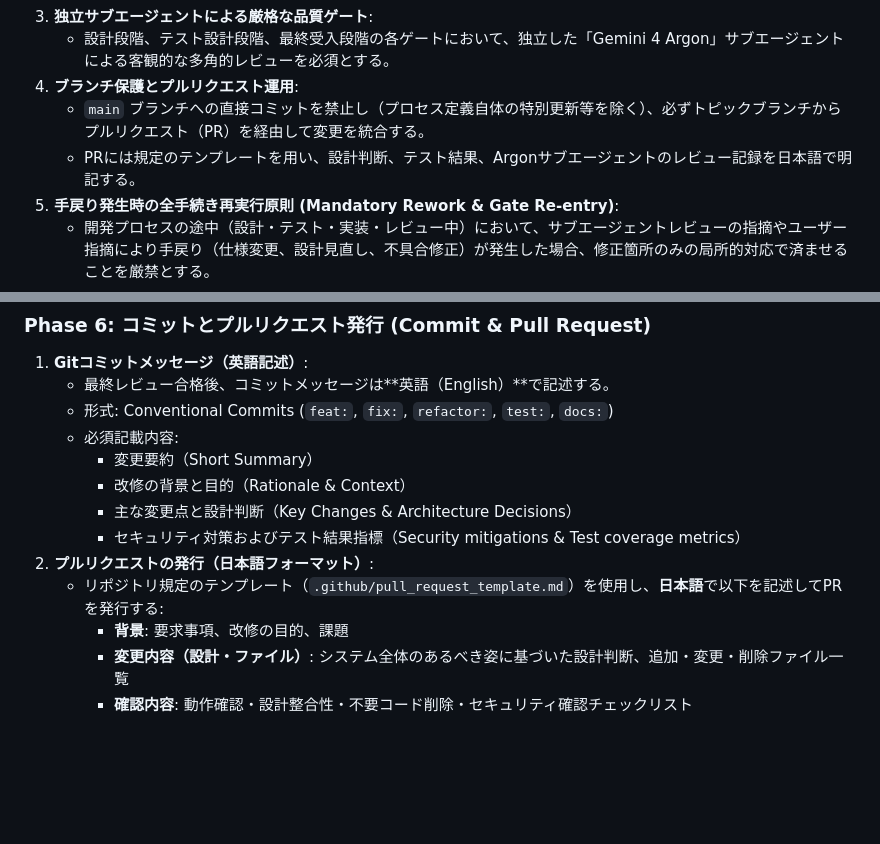
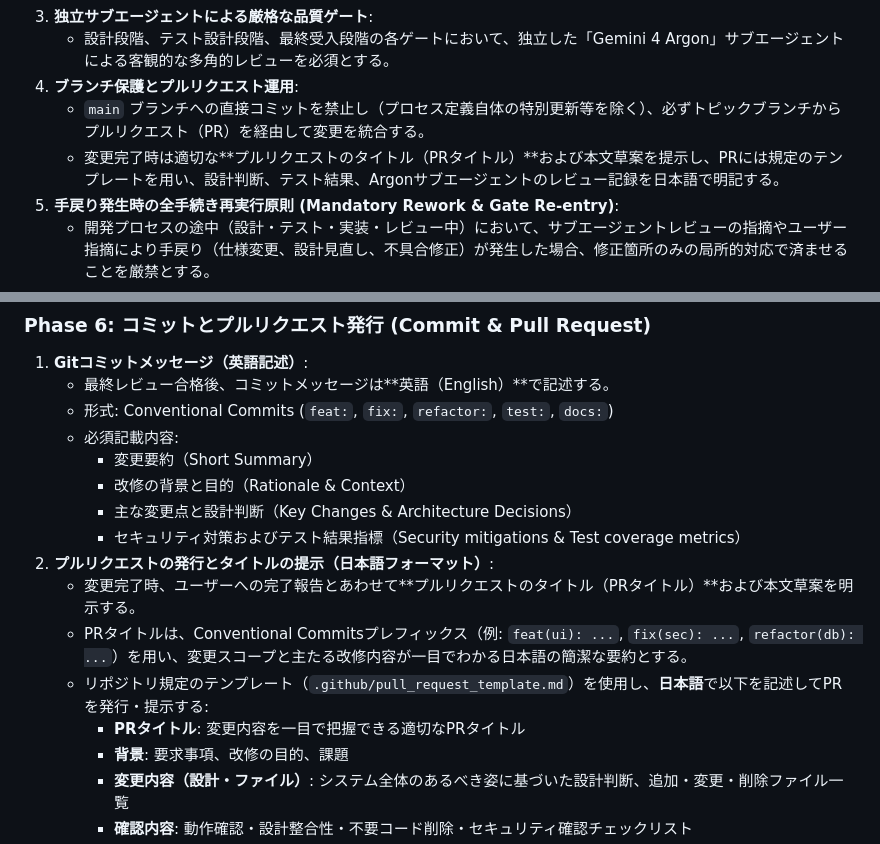
Before and after one commit to tekuteku-life/yose, a Markdown page: docs/development_process.md, 2 parts joined by grey strips. Drawn GitHub-style; blank space fills up the shorter version.

Commit message:
docs(process): require pull request title presentation in development process
- Mandate providing Pull Request title in Phase 6 and Guiding Principle 4
- Add PR title format conventions and guidelines to development_process.md
- Add recommended PR title format comment to pull_request_template.md

```diff
--- a/docs/development_process.md
+++ b/docs/development_process.md
@@ -16,7 +16,7 @@
    - 設計段階、テスト設計段階、最終受入段階の各ゲートにおいて、独立した「Gemini 4 Argon」サブエージェントによる客観的な多角的レビューを必須とする。
 4. **ブランチ保護とプルリクエスト運用**:
    - `main` ブランチへの直接コミットを禁止し（プロセス定義自体の特別更新等を除く）、必ずトピックブランチからプルリクエスト（PR）を経由して変更を統合する。
-   - PRには規定のテンプレートを用い、設計判断、テスト結果、Argonサブエージェントのレビュー記録を日本語で明記する。
+   - 変更完了時は適切な**プルリクエストのタイトル（PRタイトル）**および本文草案を提示し、PRには規定のテンプレートを用い、設計判断、テスト結果、Argonサブエージェントのレビュー記録を日本語で明記する。
 5. **手戻り発生時の全手続き再実行原則 (Mandatory Rework & Gate Re-entry)**:
    - 開発プロセスの途中（設計・テスト・実装・レビュー中）において、サブエージェントレビューの指摘やユーザー指摘により手戻り（仕様変更、設計見直し、不具合修正）が発生した場合、修正箇所のみの局所的対応で済ませることを厳禁とする。
    - 影響を受ける最上流フェーズ（Phase 1 設計 または Phase 3 テスト）まで遡り、設計書更新、テスト観点拡充、実装、不要コード排除、および各フェーズの品質ゲート・レビューを**最初からすべてやり直す**。
@@ -157,8 +157,11 @@ flowchart TD
      - 改修の背景と目的（Rationale & Context）
      - 主な変更点と設計判断（Key Changes & Architecture Decisions）
      - セキュリティ対策およびテスト結果指標（Security mitigations & Test coverage metrics）
-2. **プルリクエストの発行（日本語フォーマット）**:
-   - リポジトリ規定のテンプレート（`.github/pull_request_template.md`）を使用し、**日本語**で以下を記述してPRを発行する:
+2. **プルリクエストの発行とタイトルの提示（日本語フォーマット）**:
+   - 変更完了時、ユーザーへの完了報告とあわせて**プルリクエストのタイトル（PRタイトル）**および本文草案を明示する。
+   - PRタイトルは、Conventional Commitsプレフィックス（例: `feat(ui): ...`, `fix(sec): ...`, `refactor(db): ...`）を用い、変更スコープと主たる改修内容が一目でわかる日本語の簡潔な要約とする。
+   - リポジトリ規定のテンプレート（`.github/pull_request_template.md`）を使用し、**日本語**で以下を記述してPRを発行・提示する:
+     - **PRタイトル**: 変更内容を一目で把握できる適切なPRタイトル
      - **背景**: 要求事項、改修の目的、課題
      - **変更内容（設計・ファイル）**: システム全体のあるべき姿に基づいた設計判断、追加・変更・削除ファイル一覧
      - **確認内容**: 動作確認・設計整合性・不要コード削除・セキュリティ確認チェックリスト
```
Also changed, not shown: other parts of docs/development_process.md (+1 -1 lines), .github/pull_request_template.md (+6 -0 lines).
